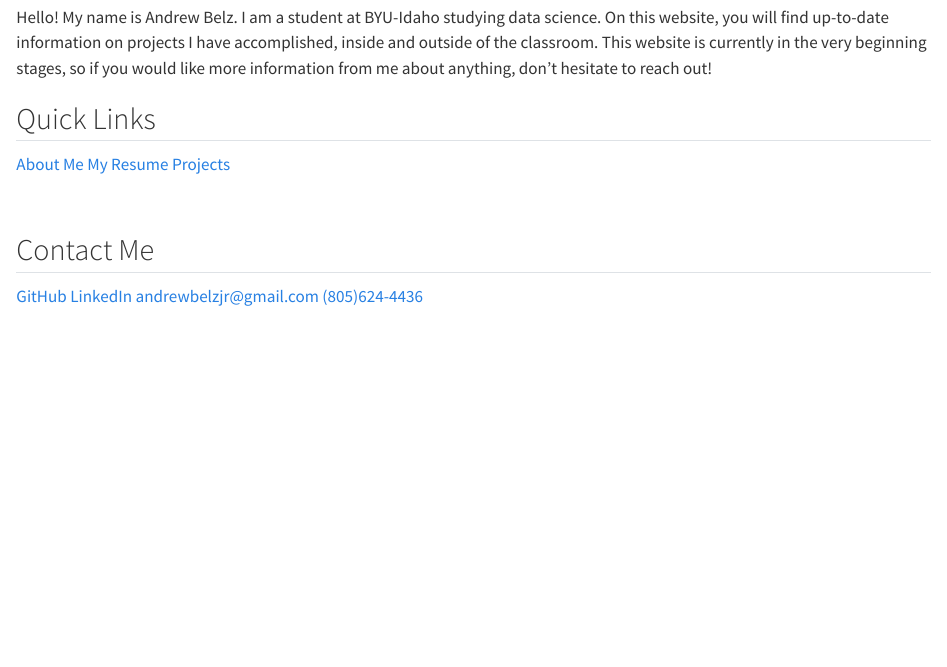
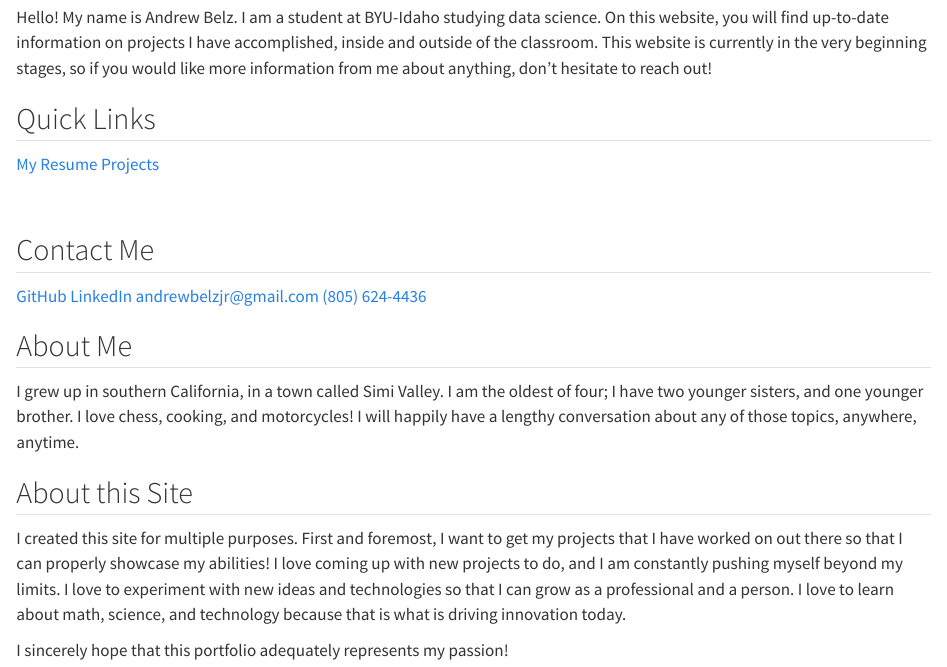
Before and after one commit to andrew-belz/Data-Science-Portfolio, a Quarto document (index.qmd): the page in a window 1100 px wide, from 700 px down. Rendered offline with R 4.5, knitr and Pandoc in place of Quarto, with nearby package versions.

Commit message:
Consolidate sections
Trying to condense/simplify site format

```diff
--- a/_quarto.yml
+++ b/_quarto.yml
@@ -9,10 +9,10 @@ website:
     left:
       - href: index.html
         text: Home
-      - href: about.html
-        text: About Me
       - href: resume.html
         text: My Resume
+      - href: projects.html
+        text: Projects
 
 format:
   html:
--- a/index.qmd
+++ b/index.qmd
@@ -10,7 +10,6 @@ Hello! My name is Andrew Belz. I am a student at BYU-Idaho studying data science
 ## Quick Links
 
 <div style="display: inline;">
-  <a href="about.html" class='landing-page-links'>About Me</a>
   <a href="resume.html" class='landing-page-links'>My Resume</a>
   <a href="projects.html" class='landing-page-links'>Projects</a>
 </div>
@@ -23,5 +22,15 @@ Hello! My name is Andrew Belz. I am a student at BYU-Idaho studying data science
 <a href="https://github.com/andrew-belz" target="_blank">GitHub</a>
 <a href="https://www.linkedin.com/in/andrewbelz/" target="_blank">LinkedIn</a>
 <a href='mailto:andrewbelzjr@gmail.com' target='_blank'>andrewbelzjr@gmail.com</a>
-<a href='tel:+18056244436' target='_blank'>(805)624-4436</a>
+<a href='tel:+18056244436' target='_blank'>(805) 624-4436</a>
 </div>
+
+## About Me
+
+I grew up in southern California, in a town called Simi Valley. I am the oldest of four; I have two younger sisters, and one younger brother. I love chess, cooking, and motorcycles! I will happily have a lengthy conversation about any of those topics, anywhere, anytime.
+
+## About this Site
+
+I created this site for multiple purposes. First and foremost, I want to get my projects that I have worked on out there so that I can properly showcase my abilities! I love coming up with new projects to do, and I am constantly pushing myself beyond my limits. I love to experiment with new ideas and technologies so that I can grow as a professional and a person. I love to learn about math, science, and technology because that is what is driving innovation today.
+
+I sincerely hope that this portfolio adequately represents my passion!
```
Also changed, not shown: about.qmd (deleted, +0 -5 lines), projects.qmd (+5 -0 lines), .quarto/idx/about.qmd.json (deleted), .quarto/idx/index.qmd.json, .quarto/idx/projects.qmd.json, .quarto/idx/resume.qmd.json, 8 other files.
